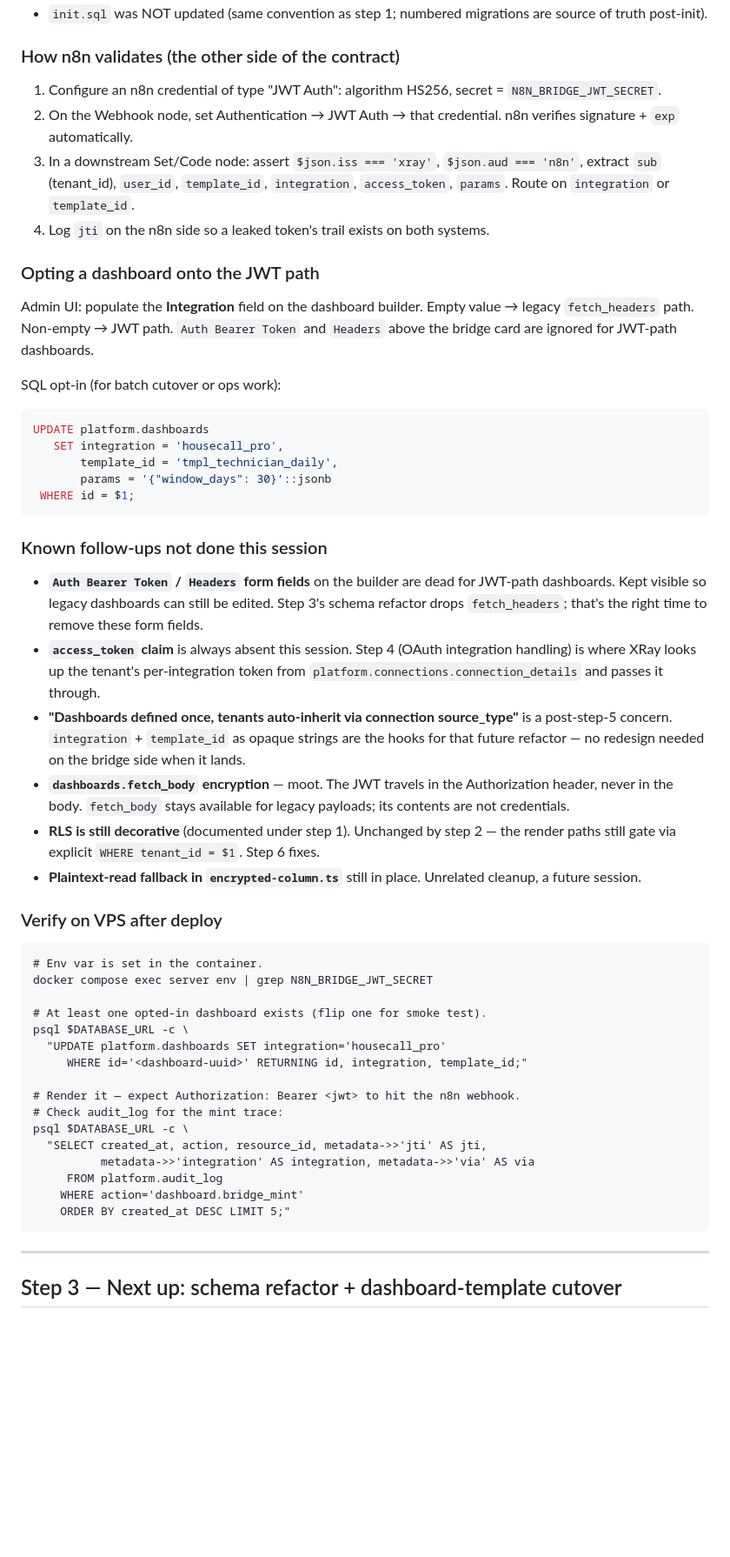
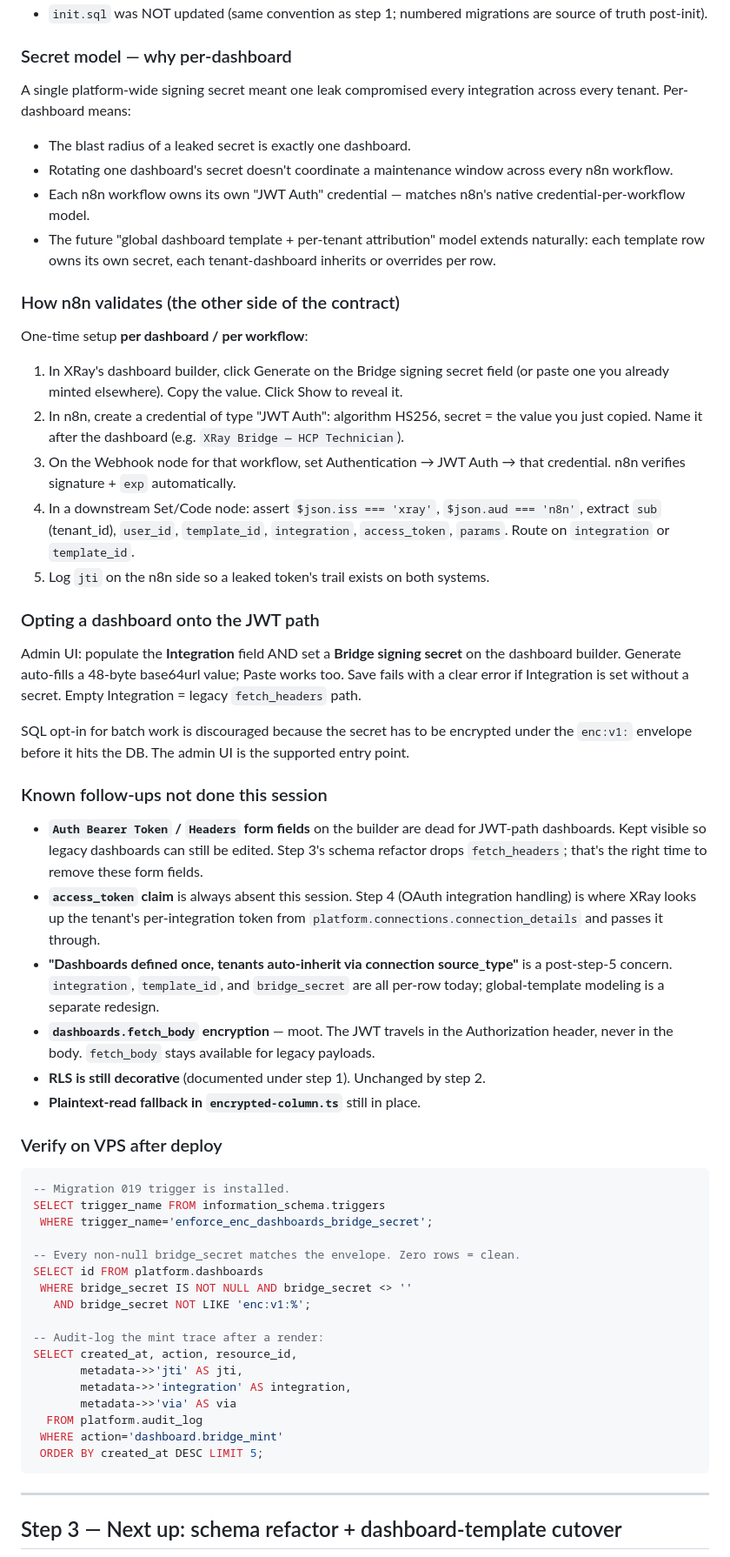
Before and after one commit to CyberTechArmor/XRAY, a Markdown page: CONTEXT.md, the part around one of its changes. Shown at 87% size. Drawn GitHub-style; blank space fills up the shorter version.

````diff
--- a/CONTEXT.md
+++ b/CONTEXT.md
@@ -221,34 +257,50 @@ backfill is complete and it's safe to retire the fallback later.
 - `init.sql` was NOT updated (same convention as step 1; numbered
   migrations are source of truth post-init).
 
+### Secret model — why per-dashboard
+
+A single platform-wide signing secret meant one leak compromised every
+integration across every tenant. Per-dashboard means:
+
+- The blast radius of a leaked secret is exactly one dashboard.
+- Rotating one dashboard's secret doesn't coordinate a maintenance
+  window across every n8n workflow.
+- Each n8n workflow owns its own "JWT Auth" credential — matches n8n's
+  native credential-per-workflow model.
+- The future "global dashboard template + per-tenant attribution" model
+  extends naturally: each template row owns its own secret, each
+  tenant-dashboard inherits or overrides per row.
+
 ### How n8n validates (the other side of the contract)
 
-1. Configure an n8n credential of type "JWT Auth": algorithm HS256,
-   secret = `N8N_BRIDGE_JWT_SECRET`.
-2. On the Webhook node, set Authentication → JWT Auth → that credential.
-   n8n verifies signature + `exp` automatically.
-3. In a downstream Set/Code node: assert `$json.iss === 'xray'`,
+One-time setup **per dashboard / per workflow**:
+
+1. In XRay's dashboard builder, click Generate on the Bridge signing
+   secret field (or paste one you already minted elsewhere). Copy the
+   value. Click Show to reveal it.
+2. In n8n, create a credential of type "JWT Auth": algorithm HS256,
+   secret = the value you just copied. Name it after the dashboard
+   (e.g. `XRay Bridge — HCP Technician`).
+3. On the Webhook node for that workflow, set Authentication → JWT
+   Auth → that credential. n8n verifies signature + `exp` automatically.
+4. In a downstream Set/Code node: assert `$json.iss === 'xray'`,
    `$json.aud === 'n8n'`, extract `sub` (tenant_id), `user_id`,
    `template_id`, `integration`, `access_token`, `params`. Route on
    `integration` or `template_id`.
-4. Log `jti` on the n8n side so a leaked token's trail exists on both
+5. Log `jti` on the n8n side so a leaked token's trail exists on both
    systems.
 
 ### Opting a dashboard onto the JWT path
 
-Admin UI: populate the **Integration** field on the dashboard builder.
-Empty value → legacy `fetch_headers` path. Non-empty → JWT path.
-`Auth Bearer Token` and `Headers` above the bridge card are ignored for
-JWT-path dashboards.
+Admin UI: populate the **Integration** field AND set a **Bridge
+signing secret** on the dashboard builder. Generate auto-fills a
+48-byte base64url value; Paste works too. Save fails with a clear
+error if Integration is set without a secret. Empty Integration =
+legacy `fetch_headers` path.
 
-SQL opt-in (for batch cutover or ops work):
-```sql
-UPDATE platform.dashboards
-   SET integration = 'housecall_pro',
-       template_id = 'tmpl_technician_daily',
-       params = '{"window_days": 30}'::jsonb
- WHERE id = $1;
-```
+SQL opt-in for batch work is discouraged because the secret has to
+be encrypted under the `enc:v1:` envelope before it hits the DB.
+The admin UI is the supported entry point.
 
 ### Known follow-ups not done this session
 
@@ -261,37 +313,36 @@ UPDATE platform.dashboards
   per-integration token from `platform.connections.connection_details`
   and passes it through.
 - **"Dashboards defined once, tenants auto-inherit via connection
-  source_type"** is a post-step-5 concern. `integration` + `template_id`
-  as opaque strings are the hooks for that future refactor — no
-  redesign needed on the bridge side when it lands.
+  source_type"** is a post-step-5 concern. `integration`, `template_id`,
+  and `bridge_secret` are all per-row today; global-template modeling
+  is a separate redesign.
 - **`dashboards.fetch_body` encryption** — moot. The JWT travels in
   the Authorization header, never in the body. `fetch_body` stays
-  available for legacy payloads; its contents are not credentials.
+  available for legacy payloads.
 - **RLS is still decorative** (documented under step 1). Unchanged by
-  step 2 — the render paths still gate via explicit `WHERE
-  tenant_id = $1`. Step 6 fixes.
+  step 2.
 - **Plaintext-read fallback in `encrypted-column.ts`** still in place.
-  Unrelated cleanup, a future session.
 
 ### Verify on VPS after deploy
 
-```
-# Env var is set in the container.
-docker compose exec server env | grep N8N_BRIDGE_JWT_SECRET
+```sql
+-- Migration 019 trigger is installed.
+SELECT trigger_name FROM information_schema.triggers
+ WHERE trigger_name='enforce_enc_dashboards_bridge_secret';
 
-# At least one opted-in dashboard exists (flip one for smoke test).
-psql $DATABASE_URL -c \
-  "UPDATE platform.dashboards SET integration='housecall_pro'
-     WHERE id='<dashboard-uuid>' RETURNING id, integration, template_id;"
+-- Every non-null bridge_secret matches the envelope. Zero rows = clean.
+SELECT id FROM platform.dashboards
+ WHERE bridge_secret IS NOT NULL AND bridge_secret <> ''
+   AND bridge_secret NOT LIKE 'enc:v1:%';
 
-# Render it — expect Authorization: Bearer <jwt> to hit the n8n webhook.
-# Check audit_log for the mint trace:
-psql $DATABASE_URL -c \
-  "SELECT created_at, action, resource_id, metadata->>'jti' AS jti,
-          metadata->>'integration' AS integration, metadata->>'via' AS via
-     FROM platform.audit_log
-    WHERE action='dashboard.bridge_mint'
-    ORDER BY created_at DESC LIMIT 5;"
+-- Audit-log the mint trace after a render:
+SELECT created_at, action, resource_id,
+       metadata->>'jti' AS jti,
+       metadata->>'integration' AS integration,
+       metadata->>'via' AS via
+  FROM platform.audit_log
+ WHERE action='dashboard.bridge_mint'
+ ORDER BY created_at DESC LIMIT 5;
 ```
 
 ---
````
Also changed, not shown: other parts of CONTEXT.md (+79 -43 lines), .claude/step-3-kickoff.md (+58 -34 lines).
